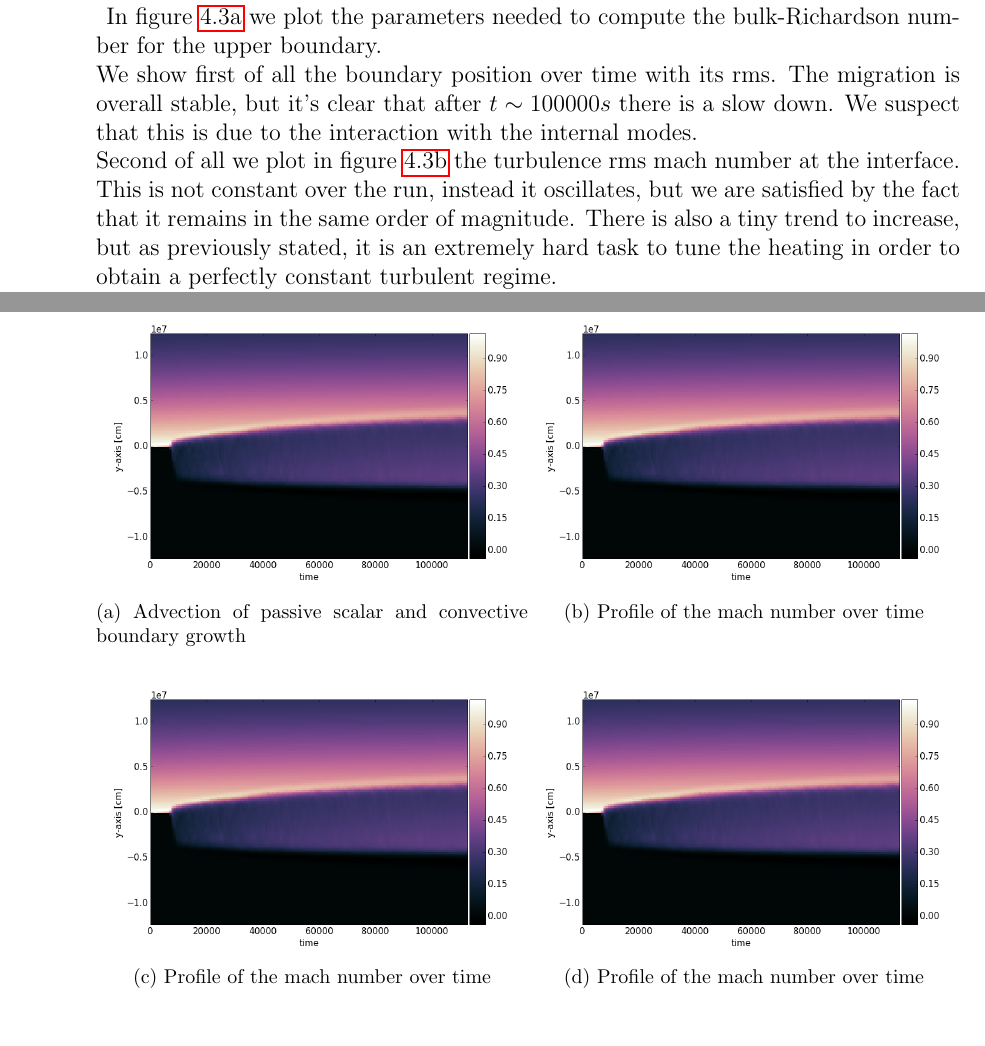
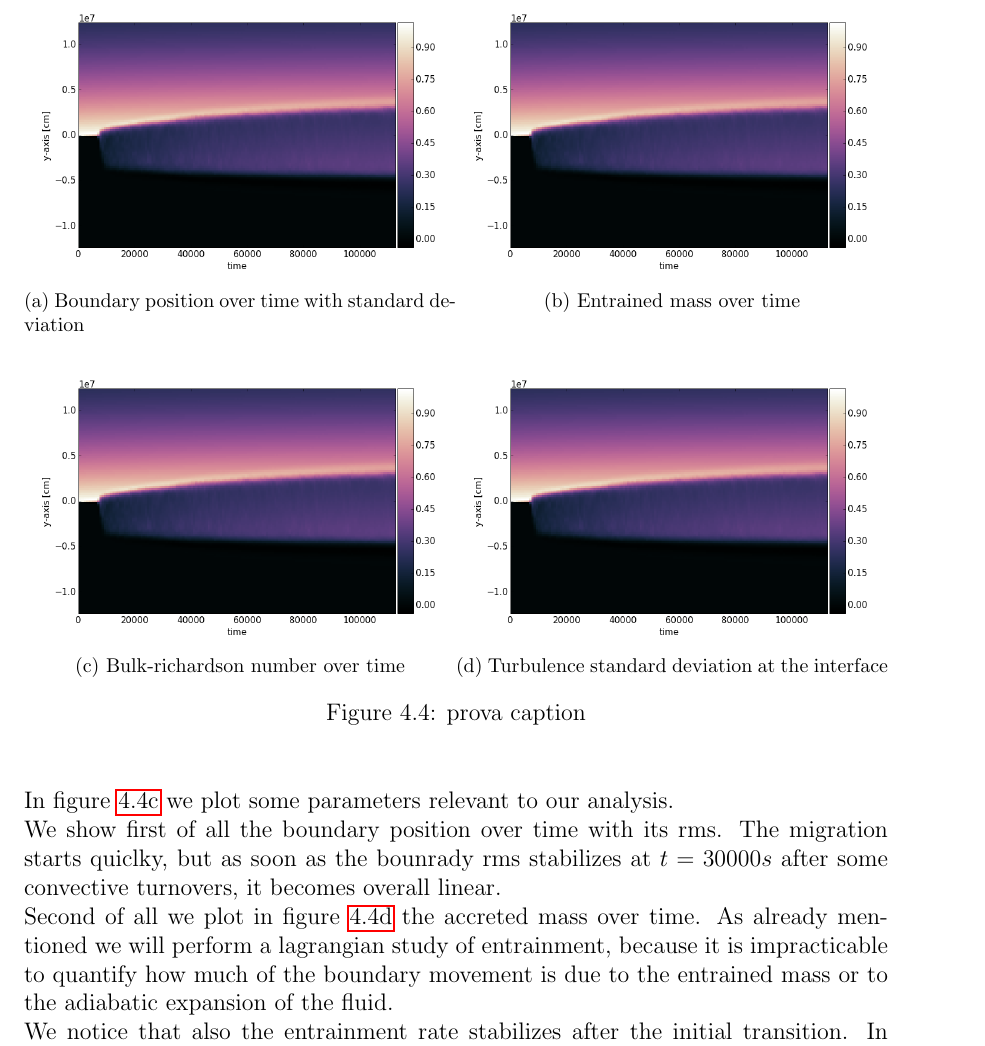
Before and after one commit to albertobottopoala/master_thesis, a LaTeX thesis (mainthesis.tex, which reads tex/chapter4.tex): two parts of pages 30 and 32 of 35 before the commit and part of page 31 of 35 after it, the two joined at a grey line, cut at the place of the change. Compiled offline with pdfLaTeX.

Commit message:
cambiati 4 plot

```diff
--- a/tex/chapter4.tex
+++ b/tex/chapter4.tex
@@ -44,4 +39,3 @@ Second of all it is clear that some internal modes are excited by the convective
-In figure \ref{fig:2d001-LRps2} we plot the passive scalar (initialized inside the central region) which over time is advected by convection. We clearly see the accretion of the convective boundary that over the $100000 s$ of simulated time moves gradually upward and downward. Specifically in the upper case it starts at $\sim 6.2 \times 10^{6} cm $ and ends up at $\sim 8.0 \times 10^{6} cm$, for the lower case it starts at $\sim 3.7 \times 10^{6} cm$ and moves downwards to $\sim 3.1 \times 10^{6} cm$. \\
 \begin{figure}[t]
   \centering
     \subfloat[Advection of passive scalar and convective boundary growth]{\includegraphics[width=0.5\textwidth]{./img/2d001-LRmach}\label{fig:2d001-LRmach}}
@@ -51,4 +46 @@ In figure \ref{fig:2d001-LRps2} we plot the passive scalar (initialized inside t
   \end{figure}
-In figure \ref{fig:2d0.7-0.01LR.bp} we plot the parameters needed to compute the bulk-Richardson number for the upper boundary. \\
-We show first of all the boundary position over time with its rms. The migration is overall stable, but it's clear that after $t \sim 100000 s$ there is a slow down. We suspect that this is due to the interaction with the internal modes. \\
-Second of all we plot in figure \ref{fig:2d0.7-0.01LR.turbmach} the turbulence rms mach number at the interface. This is not constant over the run, instead it oscillates, but we are satisfied by the fact that it remains in the same order of magnitude. There is also a tiny trend to increase, but as previously stated, it is an extremely hard task to tune the heating in order to obtain a perfectly constant turbulent regime. \\
@@ -55,12 +53,16 @@ Second of all we plot in figure \ref{fig:2d0.7-0.01LR.turbmach} the turbulence r
+In figure \ref{fig:2d0.7-0.01LR.bp} we plot some parameters relevant to our analysis. \\
+We show first of all the boundary position over time with its rms. The migration starts quiclky, but as soon as the bounrady rms stabilizes at $t=30000 s$ after some convective turnovers, it becomes overall linear. \\
+Second of all we plot in figure \ref{fig:2d0.7-0.01LR.turbmach} the accreted mass over time. As already mentioned we will perform a lagrangian study of entrainment, because it is impracticable to quantify how much of the boundary movement is due to the entrained mass or to the adiabatic expansion of the fluid. \\ We notice that also the entrainment rate stabilizes after the initial transition.
 \begin{figure}[t]
   \centering
-    \subfloat[Advection of passive scalar and convective boundary growth]{\includegraphics[width=0.5\textwidth]{./img/tempprofile}\label{fig:2d0.7-0.01LR.bp}}
+    \subfloat[Boundary position over time with standard deviation]{\includegraphics[width=0.5\textwidth]{./img/tempprofile}\label{fig:2d0.7-0.01LR.bp}}
       \hfill
-        \subfloat[Profile of the mach number over time]{\includegraphics[width=0.5\textwidth]{./img/tempprofile}\label{fig:2d0.7-0.01LR.turbmach}}
+        \subfloat[Entrained mass over time]{\includegraphics[width=0.5\textwidth]{./img/tempprofile}\label{fig:2d0.7-0.01LR.turbmach}}
+	\hfill
+  \centering
+    \subfloat[Bulk-richardson number over time]{\includegraphics[width=0.5\textwidth]{./img/tempprofile}\label{fig:2d0.7-0.01LR.bp}}
       \hfill
-        \subfloat[Profile of the mach number over time]{\includegraphics[width=0.5\textwidth]{./img/tempprofile}\label{fig:2d0.7-0.01LR.delb}}
-      \hfill
-        \subfloat[Profile of the mach number over time]{\includegraphics[width=0.5\textwidth]{./img/tempprofile}\label{fig:2d0.7-0.01LR.l}}
+        \subfloat[Turbulence standard deviation at the interface]{\includegraphics[width=0.5\textwidth]{./img/tempprofile}\label{fig:2d0.7-0.01LR.turbmach}}
 	\caption{prova caption}
   \end{figure}
   In figure \ref{fig:2d0.7-0.01LR.delb} we plot the buoyancy jump acros the interface. By looking at this it is clear that the resolution used in this run is the least we can use to resolve the system. As previously explained the $\Delta b$ is obtained by integrating the Brunt-Väsälä frequency over the boundary width (its rms), and we have to make sure that this is bigger than half of a cell, otherwise when discretized it goes down to zero. \\
```
Also changed, not shown: tex/chapter4.tex (12 more changed lines).
